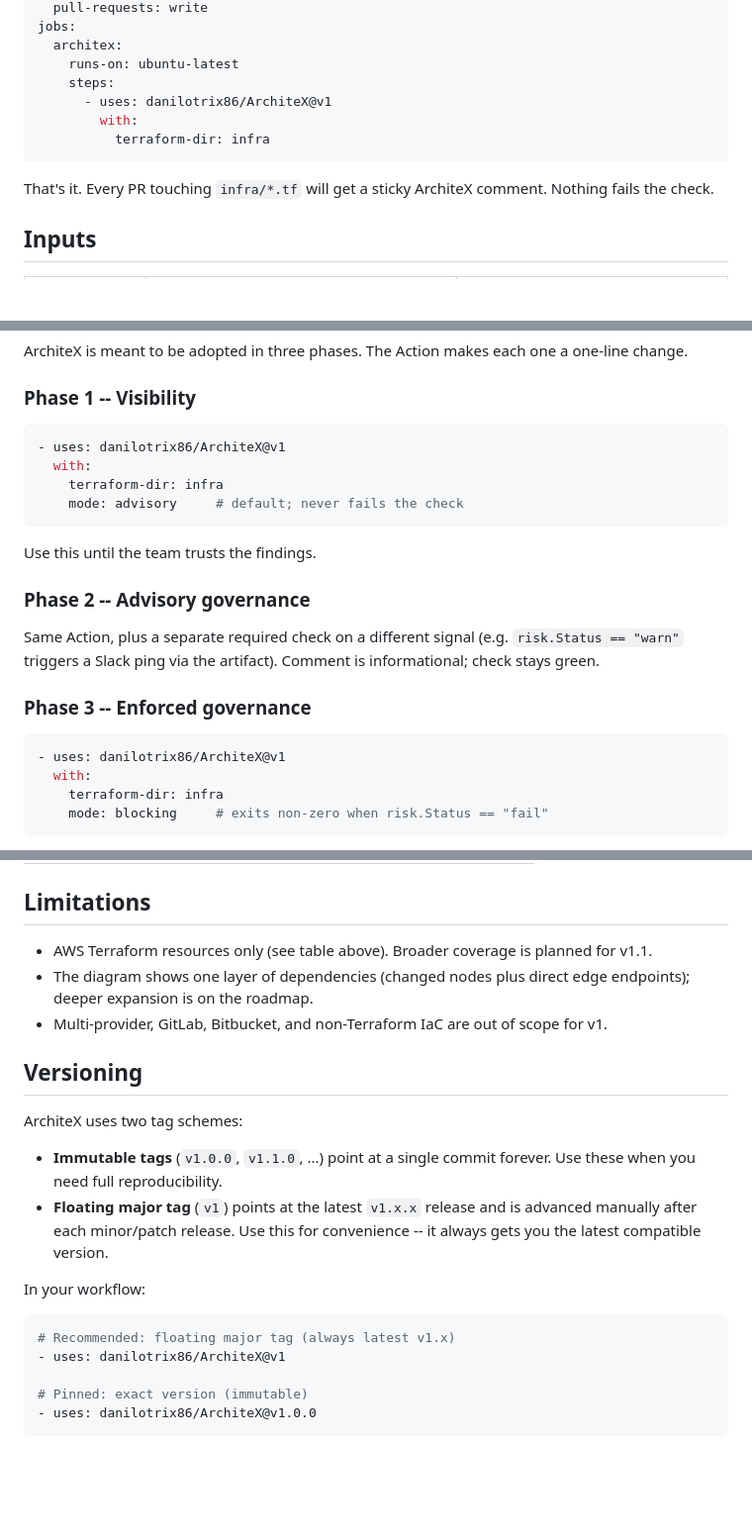
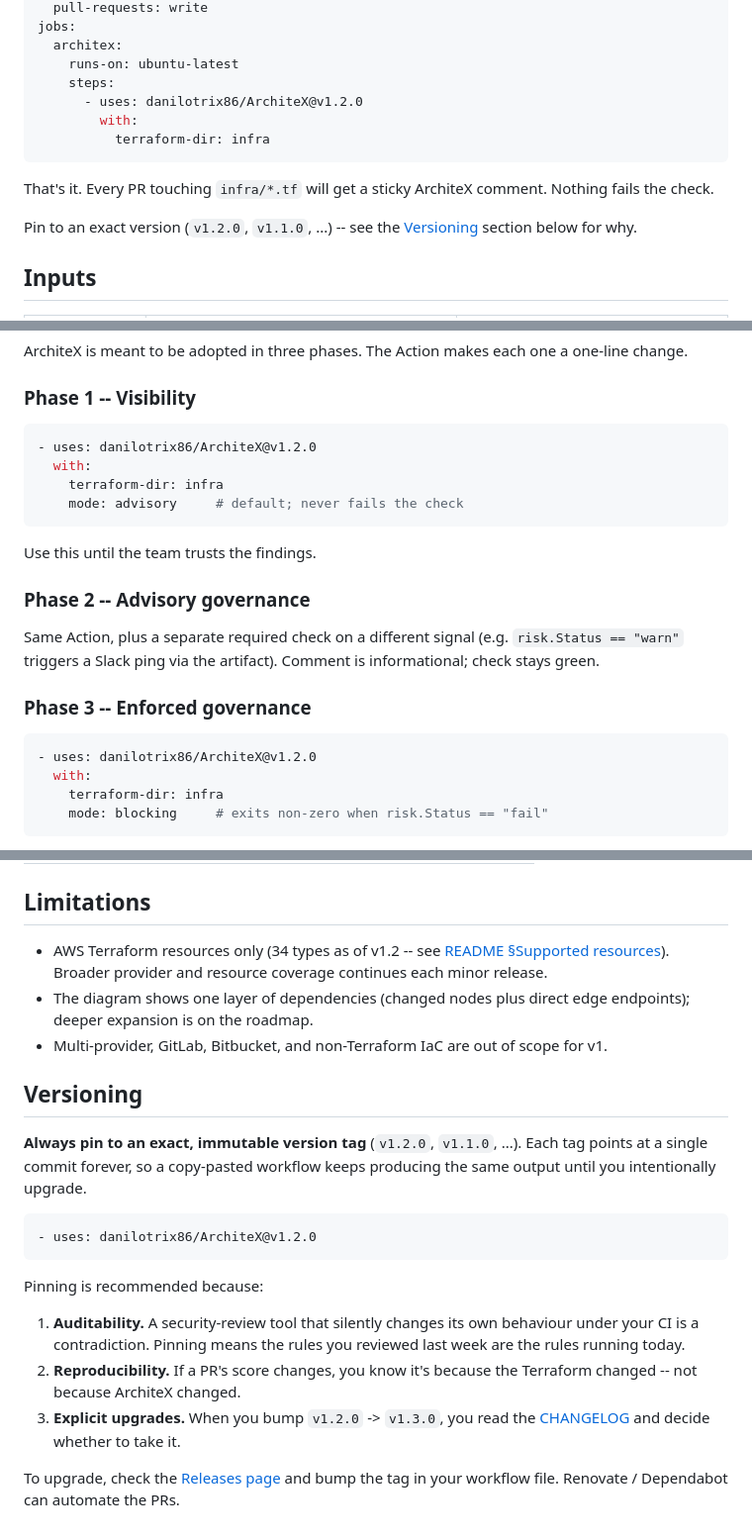
Before and after one commit to danilotrix86/ArchiteX, a Markdown page: docs/github-action.md, 3 parts joined by grey strips. Shown at 99% size. GitHub-like rendering; blank space fills up the shorter version.

Commit message:
docs: pin recommended Action version to v1.2.0; drop floating @v1 guidance
Switches every `uses: danilotrix86/ArchiteX@v1` snippet in README.md and
docs/github-action.md to `@v1.2.0`, and rewrites the docs/github-action.md
Versioning section to recommend immutable version pins instead of the
floating major tag.

Rationale: ArchiteX is a security-review tool whose entire value prop is
deterministic, reproducible output. Telling users "use @v1 and trust the
maintainer to silently swap implementations under your CI" undercuts
that. Pinning makes the rules running today the same rules the user
reviewed when they adopted the Action; upgrades become an explicit,
CHANGELOG-driven decision (Renovate/Dependabot can automate the bump).

The companion change is deletion of the now-misleading `v1` floating
tag (which was stuck at the v1.1.0 commit anyway), handled out-of-band.

Also fixes a stale Limitations bullet in docs/github-action.md that
still claimed broader coverage was "planned for v1.1" -- v1.2 ships
with 34 AWS resource types.

Made-with: Cursor

````diff
--- a/docs/github-action.md
+++ b/docs/github-action.md
@@ -27,12 +27,14 @@ jobs:
   architex:
     runs-on: ubuntu-latest
     steps:
-      - uses: danilotrix86/ArchiteX@v1
+      - uses: danilotrix86/ArchiteX@v1.2.0
         with:
           terraform-dir: infra
 ```
 
 That's it. Every PR touching `infra/*.tf` will get a sticky ArchiteX comment. Nothing fails the check.
+
+Pin to an exact version (`v1.2.0`, `v1.1.0`, ...) -- see the [Versioning](#versioning) section below for why.
 
 ## Inputs
 
@@ -73,7 +75,7 @@ ArchiteX is meant to be adopted in three phases. The Action makes each one a one
 ### Phase 1 -- Visibility
 
 ```yaml
-- uses: danilotrix86/ArchiteX@v1
+- uses: danilotrix86/ArchiteX@v1.2.0
   with:
     terraform-dir: infra
     mode: advisory     # default; never fails the check
@@ -88,7 +90,7 @@ Same Action, plus a separate required check on a different signal (e.g. `risk.St
 ### Phase 3 -- Enforced governance
 
 ```yaml
-- uses: danilotrix86/ArchiteX@v1
+- uses: danilotrix86/ArchiteX@v1.2.0
   with:
     terraform-dir: infra
     mode: blocking     # exits non-zero when risk.Status == "fail"
@@ -166,23 +168,22 @@ These Terraform constructs are detected and warned about, not silently skipped:
 
 ## Limitations
 
-- AWS Terraform resources only (see table above). Broader coverage is planned for v1.1.
+- AWS Terraform resources only (34 types as of v1.2 -- see [README §Supported resources](../README.md#supported-resources)). Broader provider and resource coverage continues each minor release.
 - The diagram shows one layer of dependencies (changed nodes plus direct edge endpoints); deeper expansion is on the roadmap.
 - Multi-provider, GitLab, Bitbucket, and non-Terraform IaC are out of scope for v1.
 
 ## Versioning
 
-ArchiteX uses two tag schemes:
-
-- **Immutable tags** (`v1.0.0`, `v1.1.0`, ...) point at a single commit forever. Use these when you need full reproducibility.
-- **Floating major tag** (`v1`) points at the latest `v1.x.x` release and is advanced manually after each minor/patch release. Use this for convenience -- it always gets you the latest compatible version.
-
-In your workflow:
+**Always pin to an exact, immutable version tag** (`v1.2.0`, `v1.1.0`, ...). Each tag points at a single commit forever, so a copy-pasted workflow keeps producing the same output until you intentionally upgrade.
 
 ```yaml
-# Recommended: floating major tag (always latest v1.x)
-- uses: danilotrix86/ArchiteX@v1
+- uses: danilotrix86/ArchiteX@v1.2.0
+```
 
-# Pinned: exact version (immutable)
-- uses: danilotrix86/ArchiteX@v1.0.0
-```
+Pinning is recommended because:
+
+1. **Auditability.** A security-review tool that silently changes its own behaviour under your CI is a contradiction. Pinning means the rules you reviewed last week are the rules running today.
+2. **Reproducibility.** If a PR's score changes, you know it's because the Terraform changed -- not because ArchiteX changed.
+3. **Explicit upgrades.** When you bump `v1.2.0` -> `v1.3.0`, you read the [CHANGELOG](../CHANGELOG.md) and decide whether to take it.
+
+To upgrade, check the [Releases page](https://github.com/danilotrix86/ArchiteX/releases) and bump the tag in your workflow file. Renovate / Dependabot can automate the PRs.
````
Also changed, not shown: README.md (+4 -2 lines).
